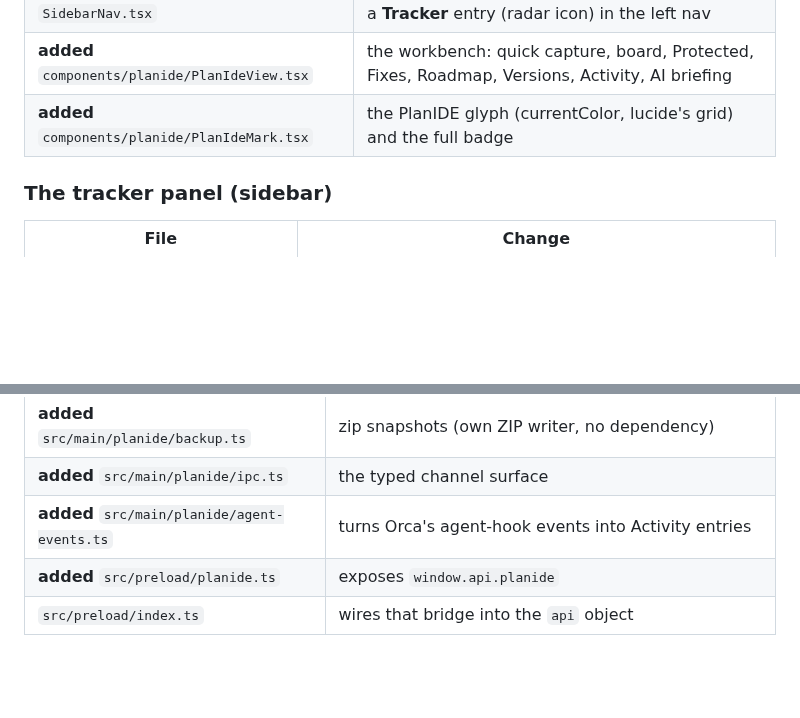
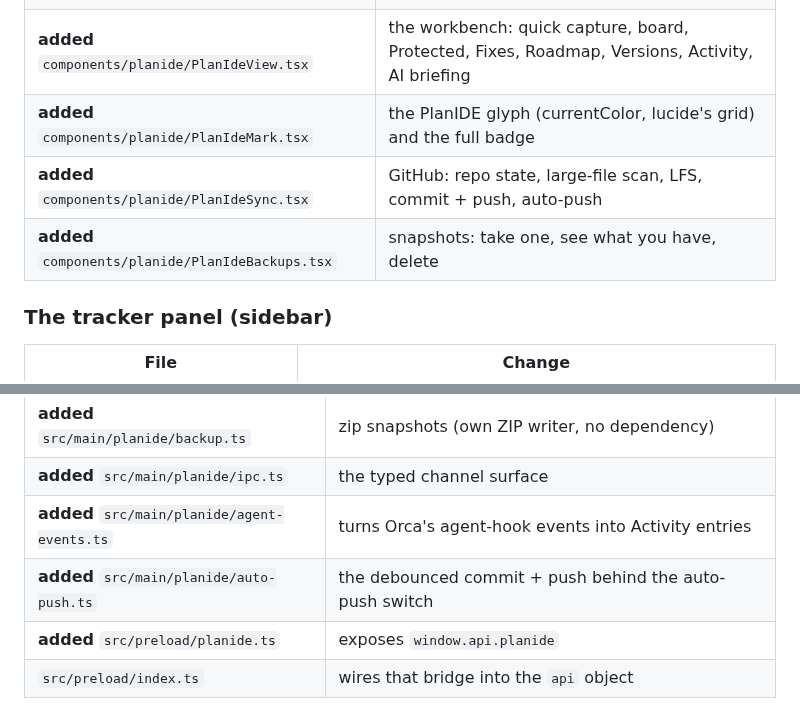
Before and after one commit to ThePunisherai/PulsarIDE, a Markdown page: docs/ORCA-INTEGRATION.md, 2 parts joined by grey strips. Rendered like a GitHub page; blank space fills up the shorter version.

```diff
--- a/docs/ORCA-INTEGRATION.md
+++ b/docs/ORCA-INTEGRATION.md
@@ -49,6 +49,8 @@ run, so drift is caught by the test suite rather than by a broken build.
 | `SidebarNav.tsx` | a **Tracker** entry (radar icon) in the left nav |
 | **added** `components/planide/PlanIdeView.tsx` | the workbench: quick capture, board, Protected, Fixes, Roadmap, Versions, Activity, AI briefing |
 | **added** `components/planide/PlanIdeMark.tsx` | the PlanIDE glyph (currentColor, lucide's grid) and the full badge |
+| **added** `components/planide/PlanIdeSync.tsx` | GitHub: repo state, large-file scan, LFS, commit + push, auto-push |
+| **added** `components/planide/PlanIdeBackups.tsx` | snapshots: take one, see what you have, delete |
 
 ### The tracker panel (sidebar)
 | File | Change |
@@ -71,6 +73,7 @@ run, so drift is caught by the test suite rather than by a broken build.
 | **added** `src/main/planide/backup.ts` | zip snapshots (own ZIP writer, no dependency) |
 | **added** `src/main/planide/ipc.ts` | the typed channel surface |
 | **added** `src/main/planide/agent-events.ts` | turns Orca's agent-hook events into Activity entries |
+| **added** `src/main/planide/auto-push.ts` | the debounced commit + push behind the auto-push switch |
 | **added** `src/preload/planide.ts` | exposes `window.api.planide` |
 | `src/preload/index.ts` | wires that bridge into the `api` object |
 
```
Also changed, not shown: other parts of docs/ORCA-INTEGRATION.md (+30 -4 lines), README.md (+4 -2 lines), assets/screenshot-activity.png, assets/screenshot-board.png, 14 other files.
